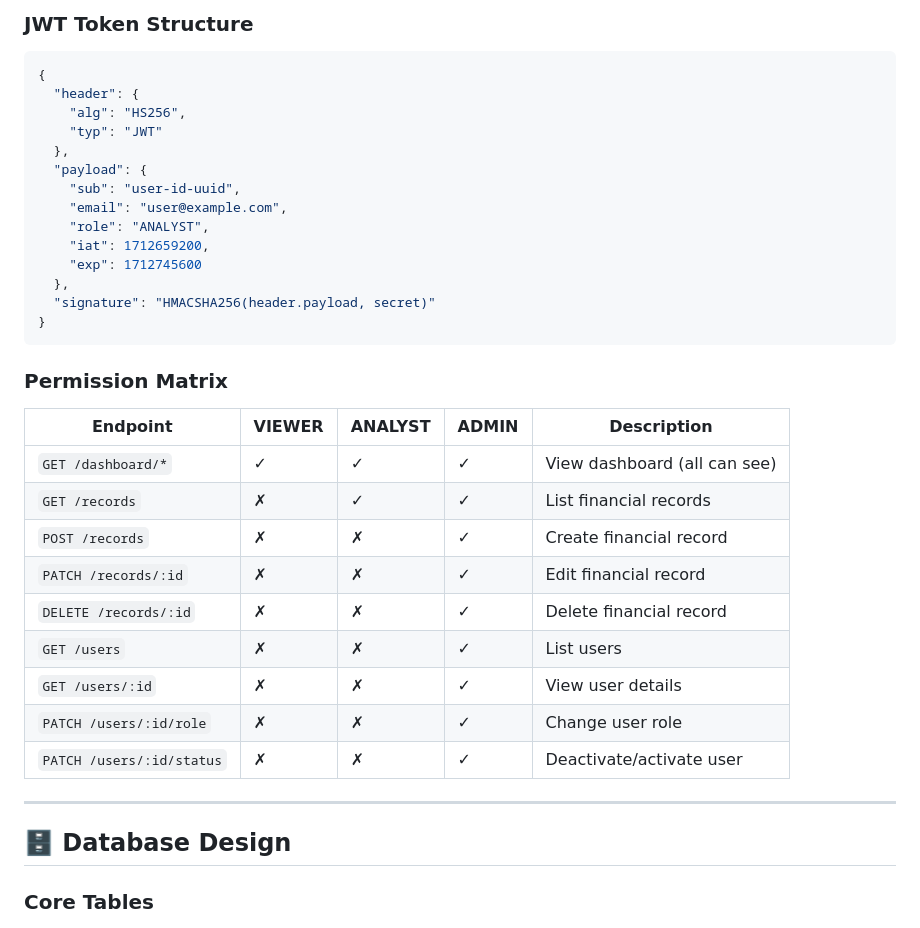
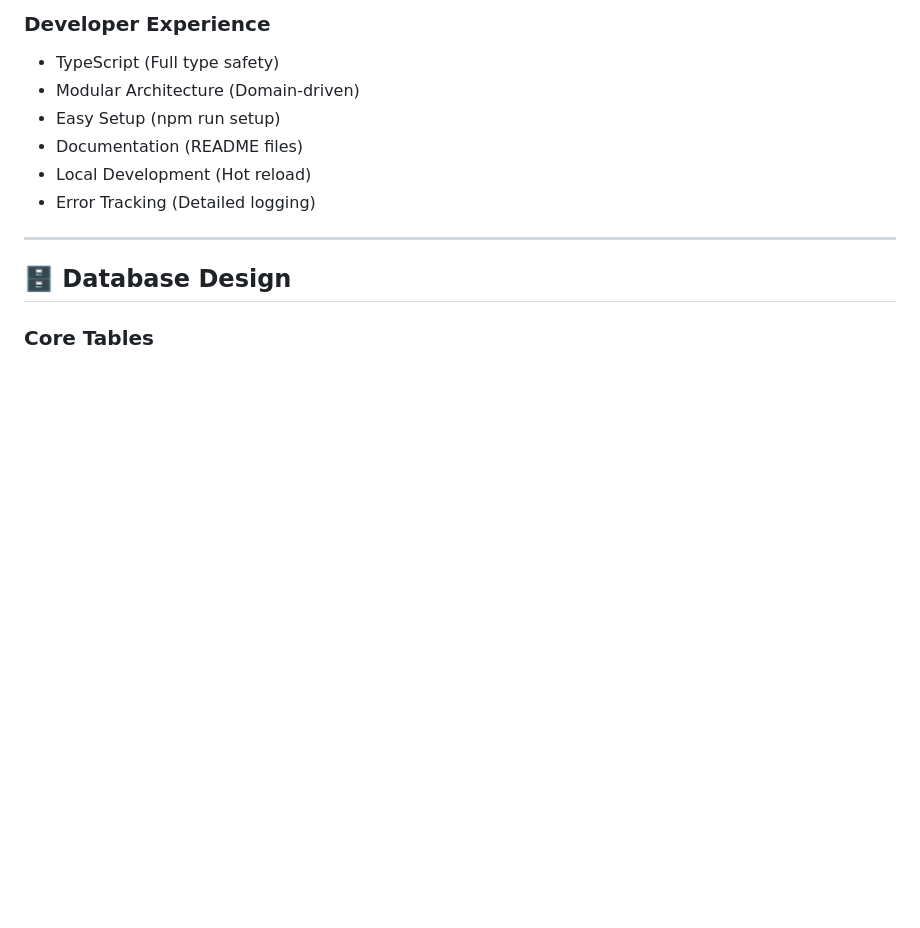
Before and after one commit to ByteForge24/Finance-Dashboard-System, a Markdown page: README.md, the part around one of its changes. Drawn GitHub-style; blank space fills up the shorter version.

````diff
--- a/README.md
+++ b/README.md
@@ -268,35 +209,10 @@ REQUEST FLOW:
-### JWT Token Structure
-
-```json
-{
-  "header": {
-    "alg": "HS256",
-    "typ": "JWT"
-  },
-  "payload": {
-    "sub": "user-id-uuid",
-    "email": "user@example.com",
-    "role": "ANALYST",
-    "iat": 1712659200,
-    "exp": 1712745600
-  },
-  "signature": "HMACSHA256(header.payload, secret)"
-}
-```
-
-### Permission Matrix
-
-| Endpoint | VIEWER | ANALYST | ADMIN | Description |
-|----------|--------|---------|-------|-------------|
-| `GET /dashboard/*` | ✓ | ✓ | ✓ | View dashboard (all can see) |
-| `GET /records` | ✗ | ✓ | ✓ | List financial records |
-| `POST /records` | ✗ | ✗ | ✓ | Create financial record |
-| `PATCH /records/:id` | ✗ | ✗ | ✓ | Edit financial record |
-| `DELETE /records/:id` | ✗ | ✗ | ✓ | Delete financial record |
-| `GET /users` | ✗ | ✗ | ✓ | List users |
-| `GET /users/:id` | ✗ | ✗ | ✓ | View user details |
-| `PATCH /users/:id/role` | ✗ | ✗ | ✓ | Change user role |
-| `PATCH /users/:id/status` | ✗ | ✗ | ✓ | Deactivate/activate user |
+### Developer Experience
+- TypeScript (Full type safety)
+- Modular Architecture (Domain-driven)
+- Easy Setup (npm run setup)
+- Documentation (README files)
+- Local Development (Hot reload)
+- Error Tracking (Detailed logging)
 
 ---
 
````
Also changed, not shown: other parts of README.md (+62 -121 lines).
